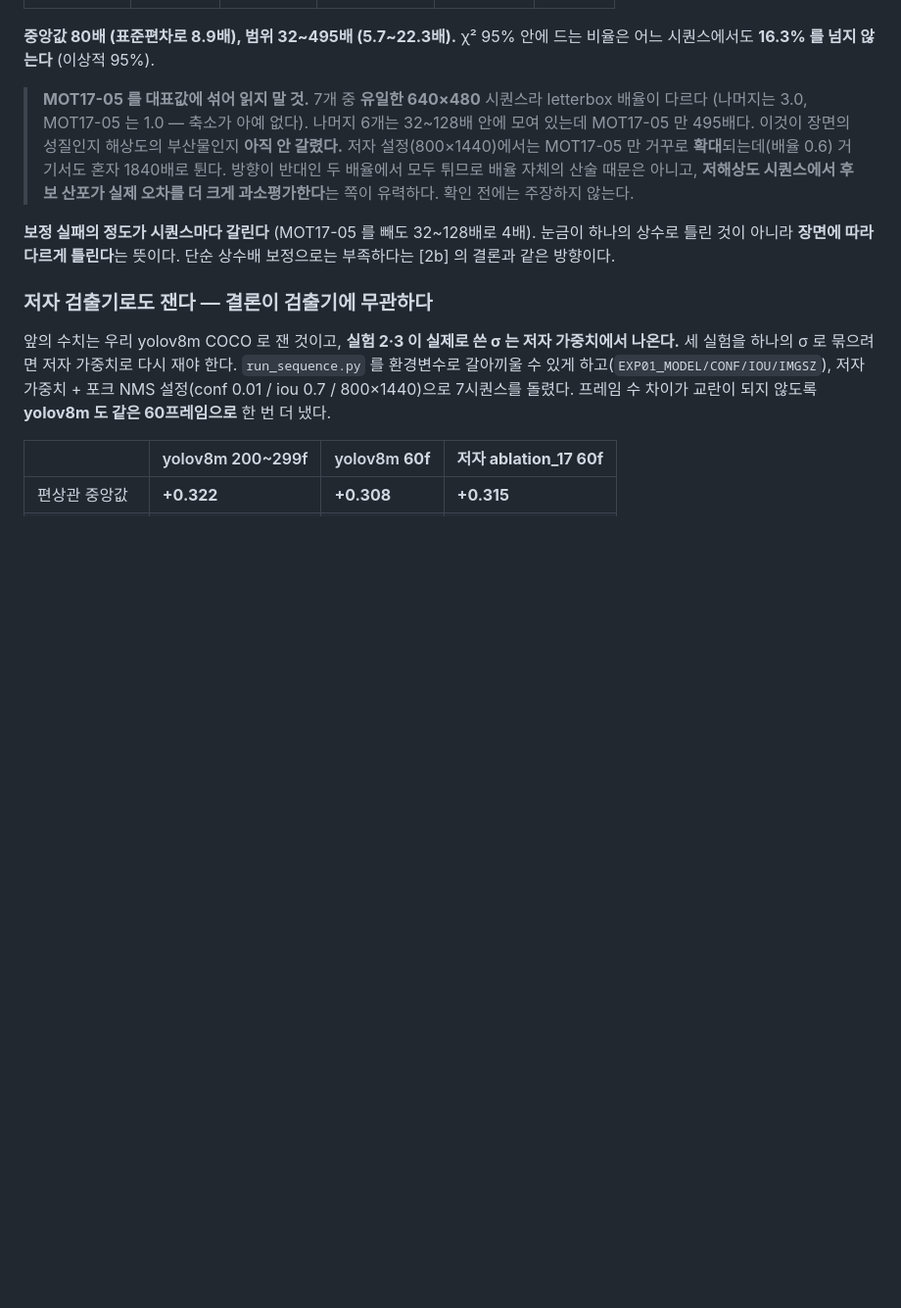
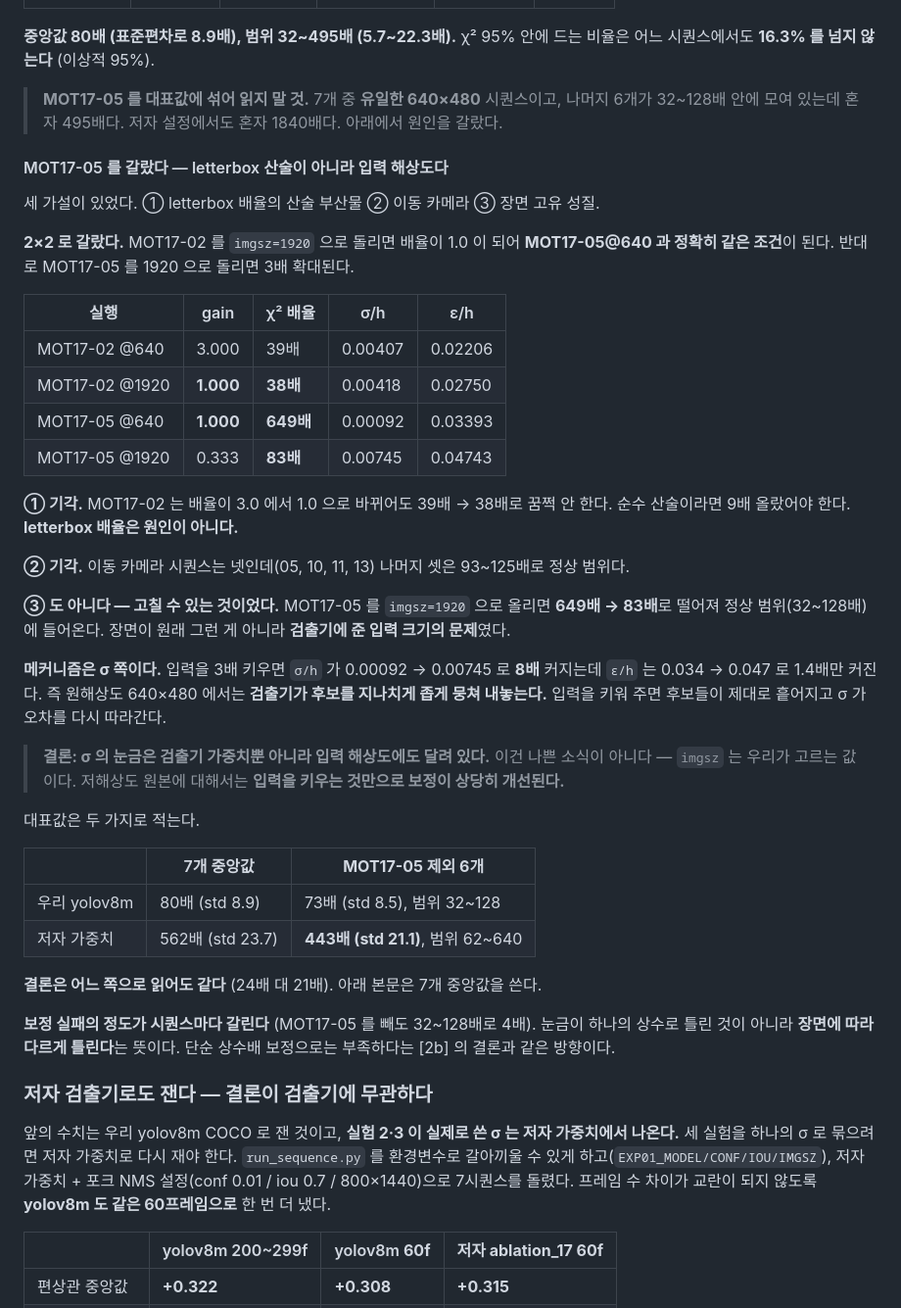
Before and after one commit to JunHyeong-data/mot-assoc, a Markdown page: experiments/exp01_nms_variance/README.md, the part around the change. Shown at 98% size. Drawn GitHub-style; blank space fills up the shorter version.

```diff
--- a/experiments/exp01_nms_variance/README.md
+++ b/experiments/exp01_nms_variance/README.md
@@ -174,14 +174,52 @@ A−B 는 +0.81 ~ +2.55 범위로 전부 양수다.
 **중앙값 80배 (표준편차로 8.9배), 범위 32~495배 (5.7~22.3배).**
 χ² 95% 안에 드는 비율은 어느 시퀀스에서도 **16.3% 를 넘지 않는다** (이상적 95%).
 
-> **MOT17-05 를 대표값에 섞어 읽지 말 것.** 7개 중 **유일한 640×480** 시퀀스라
-> letterbox 배율이 다르다 (나머지는 3.0, MOT17-05 는 1.0 — 축소가 아예 없다).
-> 나머지 6개는 32~128배 안에 모여 있는데 MOT17-05 만 495배다. 이것이 장면의
-> 성질인지 해상도의 부산물인지 **아직 안 갈렸다.** 저자 설정(800×1440)에서는
-> MOT17-05 만 거꾸로 **확대**되는데(배율 0.6) 거기서도 혼자 1840배로 튄다.
-> 방향이 반대인 두 배율에서 모두 튀므로 배율 자체의 산술 때문은 아니고,
-> **저해상도 시퀀스에서 후보 산포가 실제 오차를 더 크게 과소평가한다**는
-> 쪽이 유력하다. 확인 전에는 주장하지 않는다.
+> **MOT17-05 를 대표값에 섞어 읽지 말 것.** 7개 중 **유일한 640×480** 시퀀스이고,
+> 나머지 6개가 32~128배 안에 모여 있는데 혼자 495배다. 저자 설정에서도 혼자
+> 1840배다. 아래에서 원인을 갈랐다.
+
+#### MOT17-05 를 갈랐다 — letterbox 산술이 아니라 **입력 해상도**다
+
+세 가설이 있었다. ① letterbox 배율의 산술 부산물 ② 이동 카메라 ③ 장면 고유 성질.
+
+**2×2 로 갈랐다.** MOT17-02 를 `imgsz=1920` 으로 돌리면 배율이 1.0 이 되어
+**MOT17-05@640 과 정확히 같은 조건**이 된다. 반대로 MOT17-05 를 1920 으로 돌리면
+3배 확대된다.
+
+| 실행 | gain | χ² 배율 | σ/h | ε/h |
+|---|---|---|---|---|
+| MOT17-02 @640 | 3.000 | 39배 | 0.00407 | 0.02206 |
+| MOT17-02 @1920 | **1.000** | **38배** | 0.00418 | 0.02750 |
+| MOT17-05 @640 | **1.000** | **649배** | 0.00092 | 0.03393 |
+| MOT17-05 @1920 | 0.333 | **83배** | 0.00745 | 0.04743 |
+
+**① 기각.** MOT17-02 는 배율이 3.0 에서 1.0 으로 바뀌어도 39배 → 38배로 꿈쩍
+안 한다. 순수 산술이라면 9배 올랐어야 한다. **letterbox 배율은 원인이 아니다.**
+
+**② 기각.** 이동 카메라 시퀀스는 넷인데(05, 10, 11, 13) 나머지 셋은 93~125배로
+정상 범위다.
+
+**③ 도 아니다 — 고칠 수 있는 것이었다.** MOT17-05 를 `imgsz=1920` 으로 올리면
+**649배 → 83배**로 떨어져 정상 범위(32~128배)에 들어온다. 장면이 원래 그런 게
+아니라 **검출기에 준 입력 크기의 문제**였다.
+
+**메커니즘은 σ 쪽이다.** 입력을 3배 키우면 `σ/h` 가 0.00092 → 0.00745 로 **8배**
+커지는데 `ε/h` 는 0.034 → 0.047 로 1.4배만 커진다. 즉 원해상도 640×480 에서는
+**검출기가 후보를 지나치게 좁게 뭉쳐 내놓는다.** 입력을 키워 주면 후보들이
+제대로 흩어지고 σ 가 오차를 다시 따라간다.
+
+> **결론: σ 의 눈금은 검출기 가중치뿐 아니라 입력 해상도에도 달려 있다.**
+> 이건 나쁜 소식이 아니다 — `imgsz` 는 우리가 고르는 값이다. 저해상도 원본에
+> 대해서는 **입력을 키우는 것만으로 보정이 상당히 개선된다.**
+
+대표값은 두 가지로 적는다.
+
+| | 7개 중앙값 | **MOT17-05 제외 6개** |
+|---|---|---|
+| 우리 yolov8m | 80배 (std 8.9) | 73배 (std 8.5), 범위 32~128 |
+| 저자 가중치 | 562배 (std 23.7) | **443배 (std 21.1)**, 범위 62~640 |
+
+**결론은 어느 쪽으로 읽어도 같다** (24배 대 21배). 아래 본문은 7개 중앙값을 쓴다.
 
 **보정 실패의 정도가 시퀀스마다 갈린다** (MOT17-05 를 빼도 32~128배로 4배).
 눈금이 하나의 상수로 틀린 것이 아니라 **장면에 따라 다르게 틀린다**는 뜻이다.
```
Also changed, not shown: README.md (+4 -1 lines), notes/progress.md (+32 -5 lines).
